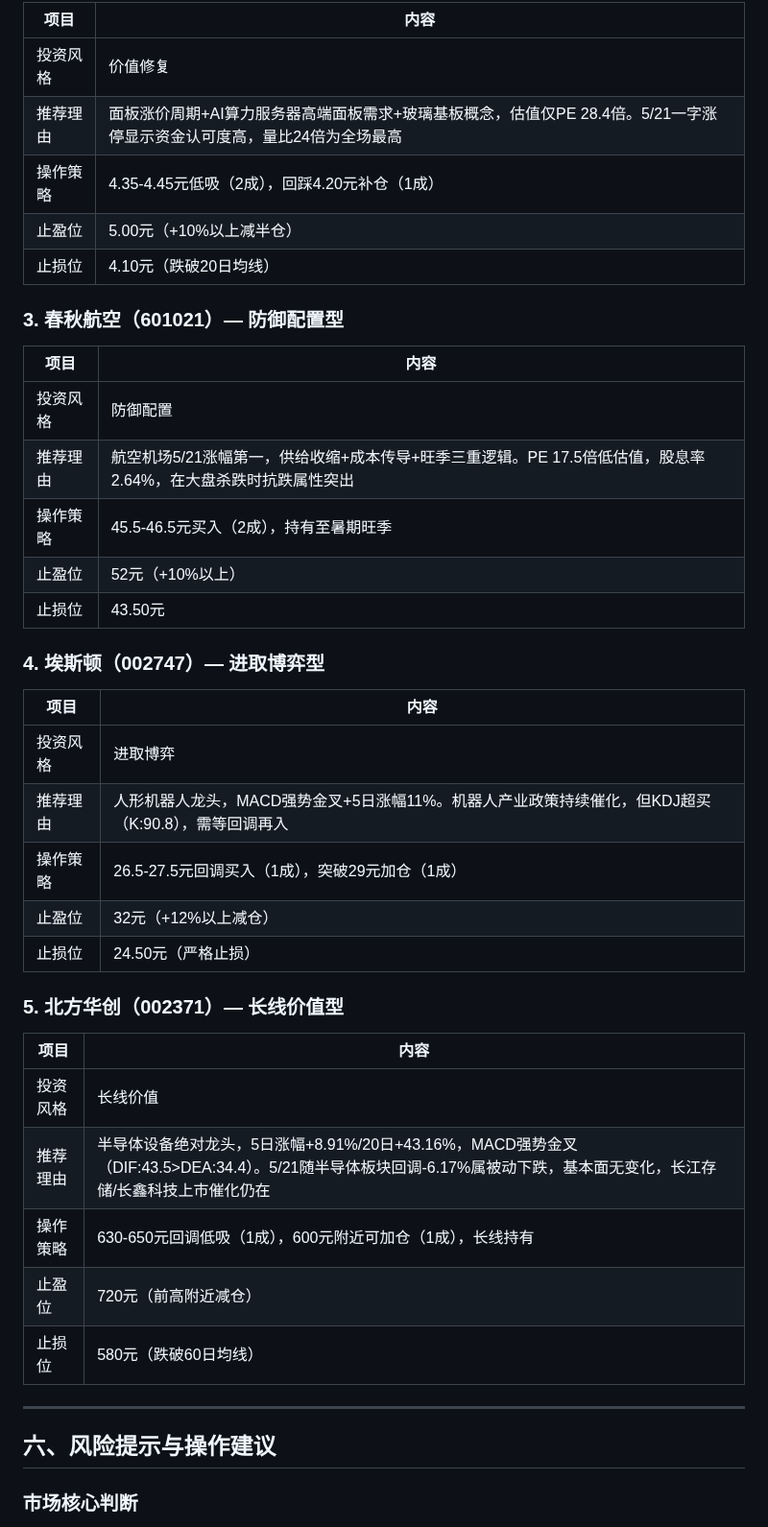
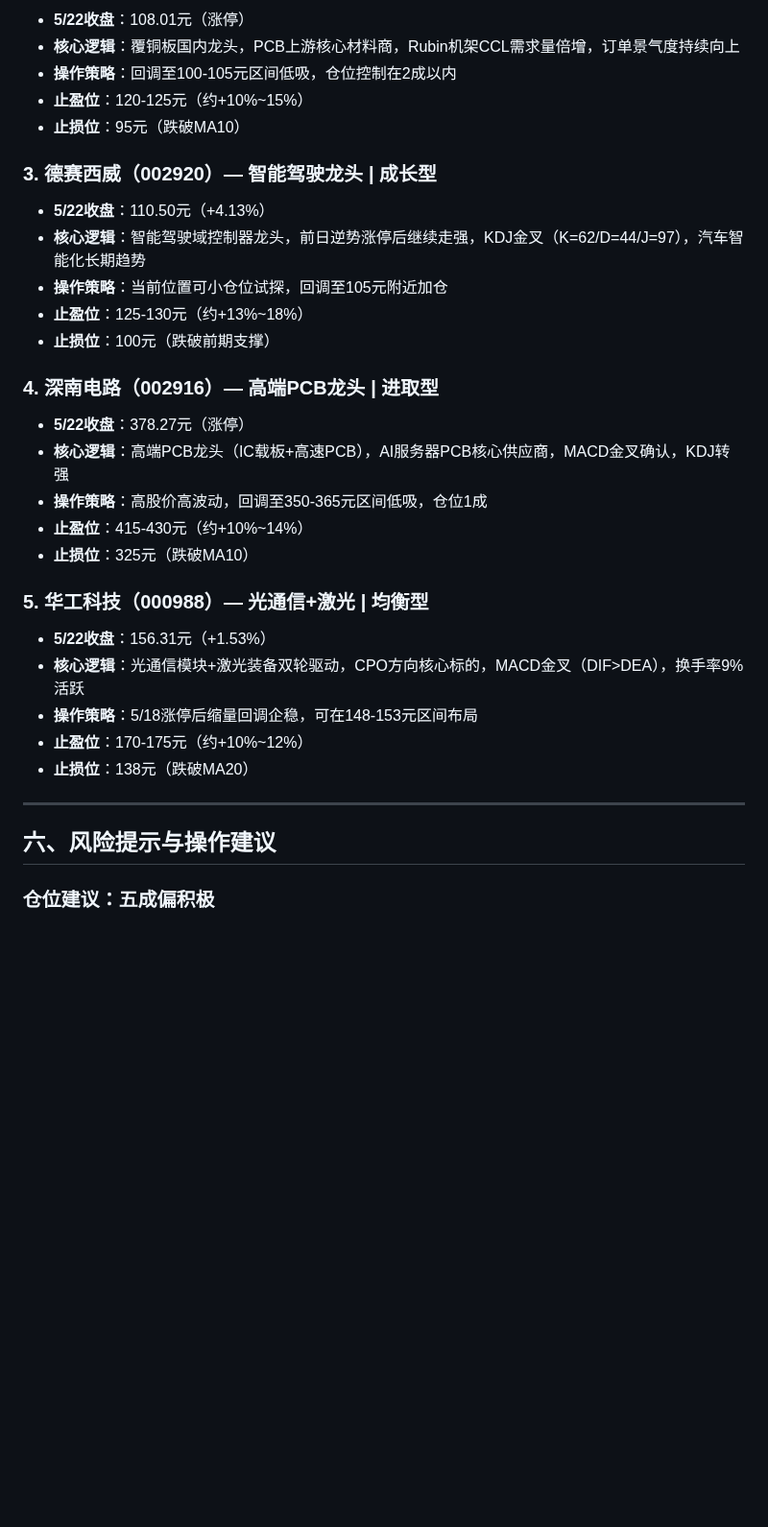
Before and after one commit to wangsyknigh/a-stock-daily-report, a Markdown page: reports/latest.md, the part around one of its changes. Shown at 96% size. GitHub-like rendering; blank space fills up the shorter version.

```diff
--- a/reports/latest.md
+++ b/reports/latest.md
@@ -148,45 +127,37 @@
 
-| 项目 | 内容 |
-|------|------|
-| 投资风格 | 价值修复 |
-| 推荐理由 | 面板涨价周期+AI算力服务器高端面板需求+玻璃基板概念，估值仅PE 28.4倍。5/21一字涨停显示资金认可度高，量比24倍为全场最高 |
-| 操作策略 | 4.35-4.45元低吸（2成），回踩4.20元补仓（1成） |
-| 止盈位 | 5.00元（+10%以上减半仓） |
-| 止损位 | 4.10元（跌破20日均线） |
+- **5/22收盘**：108.01元（涨停）
+- **核心逻辑**：覆铜板国内龙头，PCB上游核心材料商，Rubin机架CCL需求量倍增，订单景气度持续向上
+- **操作策略**：回调至100-105元区间低吸，仓位控制在2成以内
+- **止盈位**：120-125元（约+10%~15%）
+- **止损位**：95元（跌破MA10）
 
-### 3. 春秋航空（601021）— 防御配置型
+### 3. 德赛西威（002920）— 智能驾驶龙头 | 成长型
 
-| 项目 | 内容 |
-|------|------|
-| 投资风格 | 防御配置 |
-| 推荐理由 | 航空机场5/21涨幅第一，供给收缩+成本传导+旺季三重逻辑。PE 17.5倍低估值，股息率2.64%，在大盘杀跌时抗跌属性突出 |
-| 操作策略 | 45.5-46.5元买入（2成），持有至暑期旺季 |
-| 止盈位 | 52元（+10%以上） |
-| 止损位 | 43.50元 |
+- **5/22收盘**：110.50元（+4.13%）
+- **核心逻辑**：智能驾驶域控制器龙头，前日逆势涨停后继续走强，KDJ金叉（K=62/D=44/J=97），汽车智能化长期趋势
+- **操作策略**：当前位置可小仓位试探，回调至105元附近加仓
+- **止盈位**：125-130元（约+13%~18%）
+- **止损位**：100元（跌破前期支撑）
 
-### 4. 埃斯顿（002747）— 进取博弈型
+### 4. 深南电路（002916）— 高端PCB龙头 | 进取型
 
-| 项目 | 内容 |
-|------|------|
-| 投资风格 | 进取博弈 |
-| 推荐理由 | 人形机器人龙头，MACD强势金叉+5日涨幅11%。机器人产业政策持续催化，但KDJ超买（K:90.8），需等回调再入 |
-| 操作策略 | 26.5-27.5元回调买入（1成），突破29元加仓（1成） |
-| 止盈位 | 32元（+12%以上减仓） |
-| 止损位 | 24.50元（严格止损） |
+- **5/22收盘**：378.27元（涨停）
+- **核心逻辑**：高端PCB龙头（IC载板+高速PCB），AI服务器PCB核心供应商，MACD金叉确认，KDJ转强
+- **操作策略**：高股价高波动，回调至350-365元区间低吸，仓位1成
+- **止盈位**：415-430元（约+10%~14%）
+- **止损位**：325元（跌破MA10）
 
-### 5. 北方华创（002371）— 长线价值型
+### 5. 华工科技（000988）— 光通信+激光 | 均衡型
 
-| 项目 | 内容 |
-|------|------|
-| 投资风格 | 长线价值 |
-| 推荐理由 | 半导体设备绝对龙头，5日涨幅+8.91%/20日+43.16%，MACD强势金叉（DIF:43.5>DEA:34.4）。5/21随半导体板块回调-6.17%属被动下跌，基本面无变化，长江存储/长鑫科技上市催化仍在 |
-| 操作策略 | 630-650元回调低吸（1成），600元附近可加仓（1成），长线持有 |
-| 止盈位 | 720元（前高附近减仓） |
-| 止损位 | 580元（跌破60日均线） |
+- **5/22收盘**：156.31元（+1.53%）
+- **核心逻辑**：光通信模块+激光装备双轮驱动，CPO方向核心标的，MACD金叉（DIF>DEA），换手率9%活跃
+- **操作策略**：5/18涨停后缩量回调企稳，可在148-153元区间布局
+- **止盈位**：170-175元（约+10%~12%）
+- **止损位**：138元（跌破MA20）
 
 ---
 
 ## 六、风险提示与操作建议
 
-### 市场核心判断
+### 仓位建议：五成偏积极
 
```
Also changed, not shown: other parts of reports/latest.md (+115 -136 lines).
